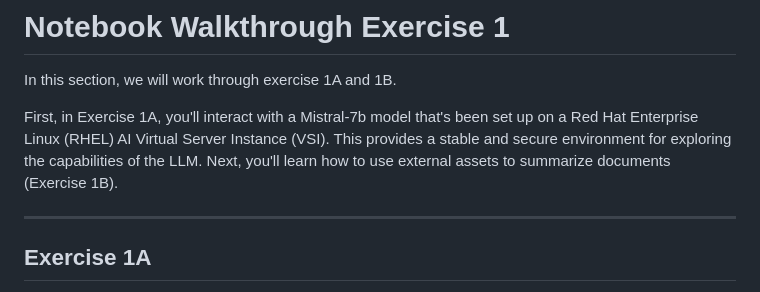
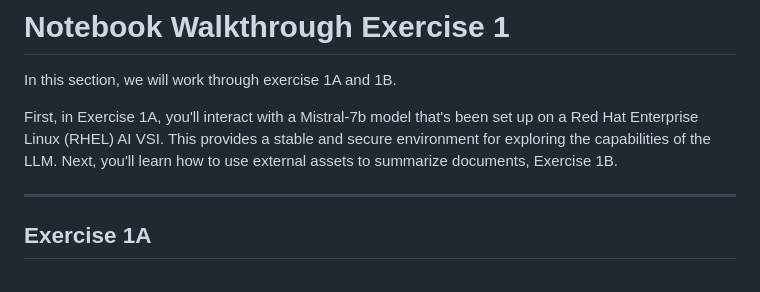
Before and after one commit to IBM/industry-solns-tech2025-ai-lab, a Markdown page: docs/lab/lab-partb-notebook-walkthrough-exec-1.md, the part around the change. Rendered like a GitHub page.

Commit message:
update lab guide

```diff
--- a/docs/lab/lab-partb-notebook-walkthrough-exec-1.md
+++ b/docs/lab/lab-partb-notebook-walkthrough-exec-1.md
@@ -2,8 +2,7 @@
 
 In this section, we will work through exercise 1A and 1B.
 
-First, in Exercise 1A, you'll interact with a Mistral-7b model that's been set up on a Red Hat Enterprise Linux (RHEL) AI Virtual
-Server Instance (VSI). This provides a stable and secure environment for exploring the capabilities of the LLM. Next, you'll learn how to use external assets to summarize documents (Exercise 1B).
+First, in Exercise 1A, you'll interact with a Mistral-7b model that's been set up on a Red Hat Enterprise Linux (RHEL) AI VSI. This provides a stable and secure environment for exploring the capabilities of the LLM. Next, you'll learn how to use external assets to summarize documents, Exercise 1B.
 
 -----
 
```
